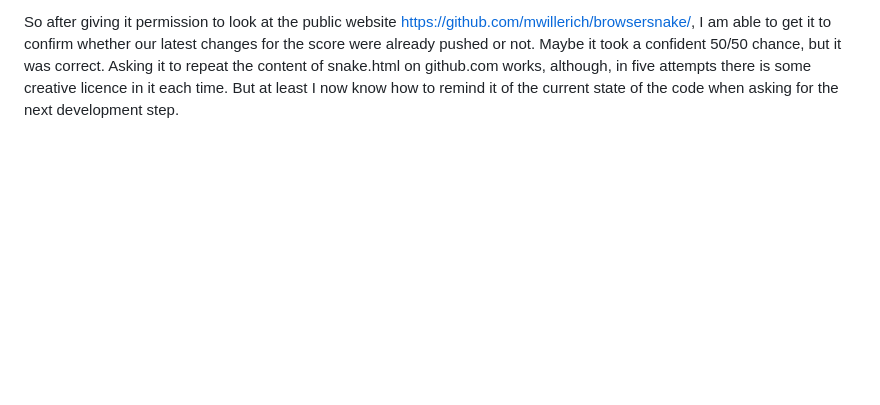
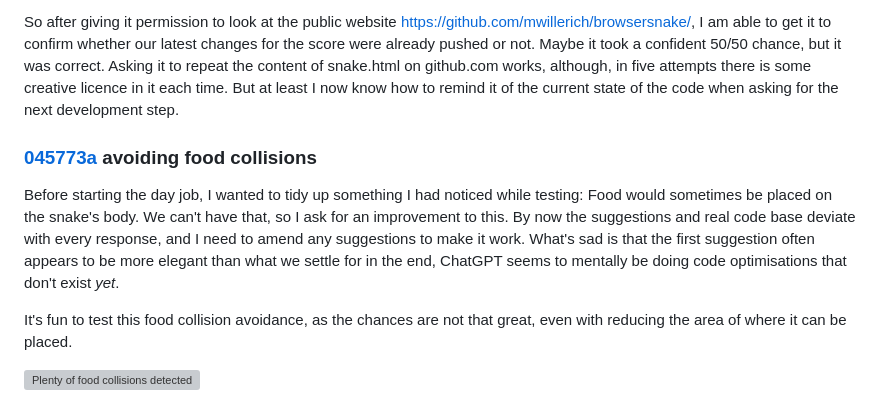
Before and after one commit to mwillerich/browsersnake, a Markdown page: README.md, the part around the change. Drawn GitHub-style; blank space fills up the shorter version; grey boxes are pictures that could not be loaded.

Commit message:
Update README.md
on food collisions

```diff
--- a/README.md
+++ b/README.md
@@ -69,3 +69,11 @@ Whaaat, we can use collaborative tools? ChatGPT starts fumbling. I can't do this
 > I do not have the ability to access or retrieve information outside of this conversation or interact with any external data sources without explicit permission and authorization.
 
 So after giving it permission to look at the public website https://github.com/mwillerich/browsersnake/, I am able to get it to confirm whether our latest changes for the score were already pushed or not. Maybe it took a confident 50/50 chance, but it was correct. Asking it to repeat the content of snake.html on github.com works, although, in five attempts there is some creative licence in it each time. But at least I now know how to remind it of the current state of the code when asking for the next development step.
+
+### [045773a](https://github.com/mwillerich/browsersnake/commit/045773a) avoiding food collisions
+
+Before starting the day job, I wanted to tidy up something I had noticed while testing: Food would sometimes be placed on the snake's body. We can't have that, so I ask for an improvement to this. By now the suggestions and real code base deviate with every response, and I need to amend any suggestions to make it work. What's sad is that the first suggestion often appears to be more elegant than what we settle for in the end, ChatGPT seems to mentally be doing code optimisations that don't exist _yet_.
+
+It's fun to test this food collision avoidance, as the chances are not that great, even with reducing the area of where it can be placed.
+
+<img width="1072" alt="Plenty of food collisions detected" src="https://user-images.githubusercontent.com/486892/232417031-3f3469f4-9908-4a0c-91ea-2276a726fa4d.png">
```
